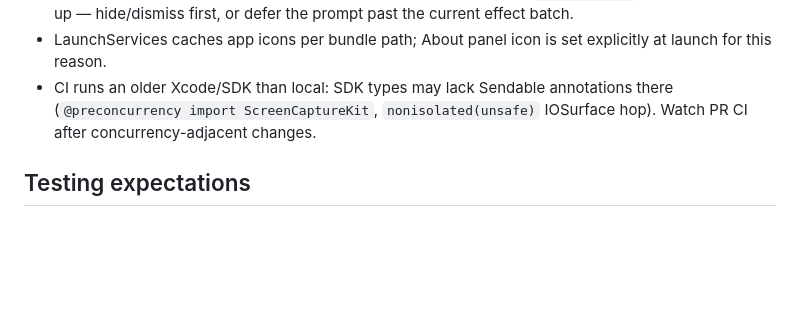
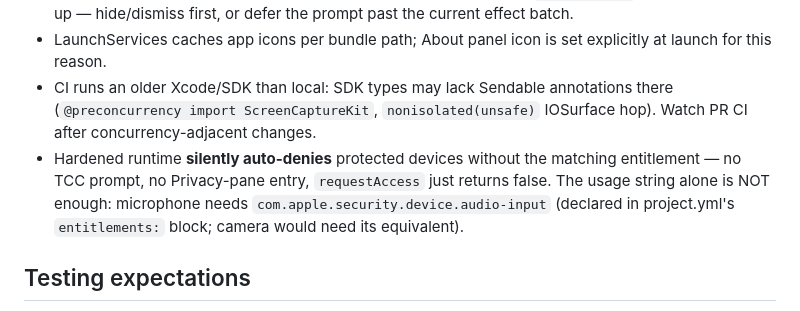
Before and after one commit to TechPreacher/ZoomIt4Mac, a Markdown page: CLAUDE.md, the part around the change. GitHub-like rendering; blank space fills up the shorter version.

Commit message:
Document hardened-runtime entitlement gotcha in CLAUDE.md
Co-Authored-By: Claude Fable 5 <noreply@anthropic.com>

```diff
--- a/CLAUDE.md
+++ b/CLAUDE.md
@@ -55,6 +55,7 @@ input (hotkeys/keys/mouse/timers) → SessionCoordinator.send(event)
 - Never present a modal (save panel, alert, permission prompt) while `.screenSaver`-level overlays are up — hide/dismiss first, or defer the prompt past the current effect batch.
 - LaunchServices caches app icons per bundle path; About panel icon is set explicitly at launch for this reason.
 - CI runs an older Xcode/SDK than local: SDK types may lack Sendable annotations there (`@preconcurrency import ScreenCaptureKit`, `nonisolated(unsafe)` IOSurface hop). Watch PR CI after concurrency-adjacent changes.
+- Hardened runtime **silently auto-denies** protected devices without the matching entitlement — no TCC prompt, no Privacy-pane entry, `requestAccess` just returns false. The usage string alone is NOT enough: microphone needs `com.apple.security.device.audio-input` (declared in project.yml's `entitlements:` block; camera would need its equivalent).
 
 ## Testing expectations
 
```
